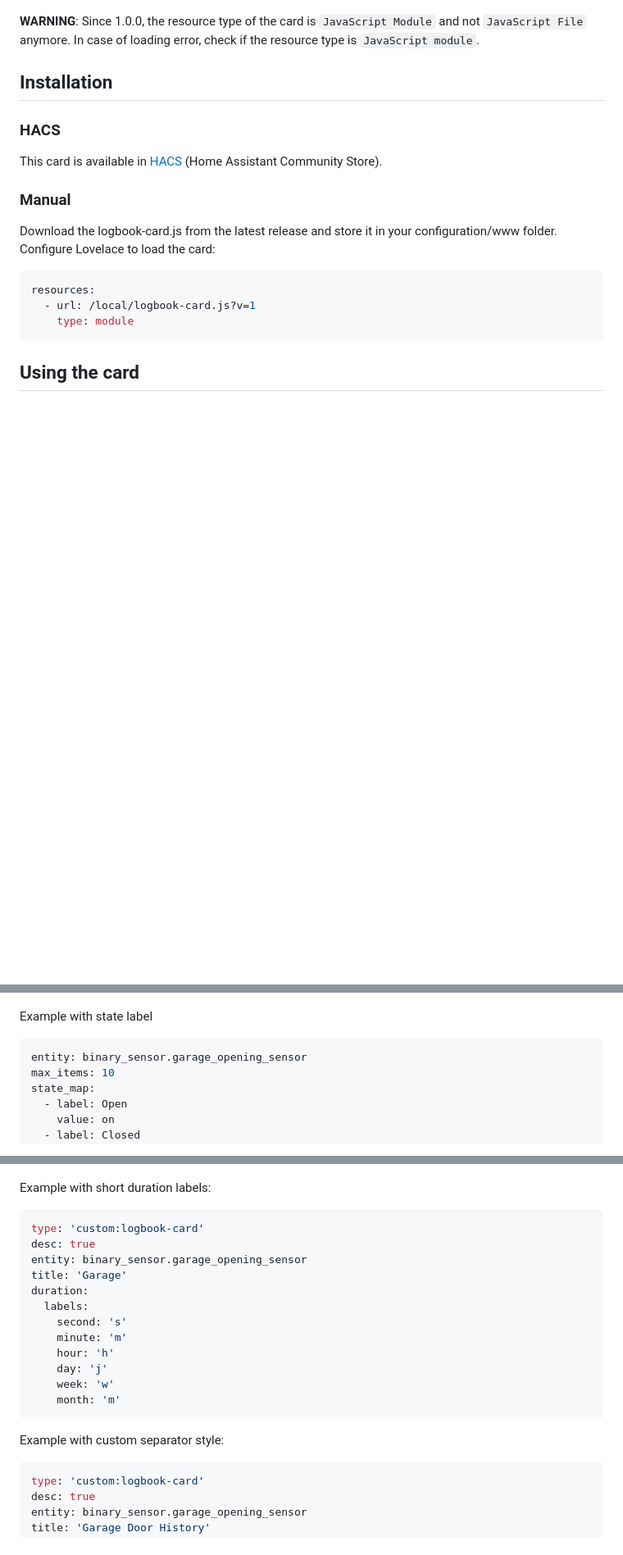
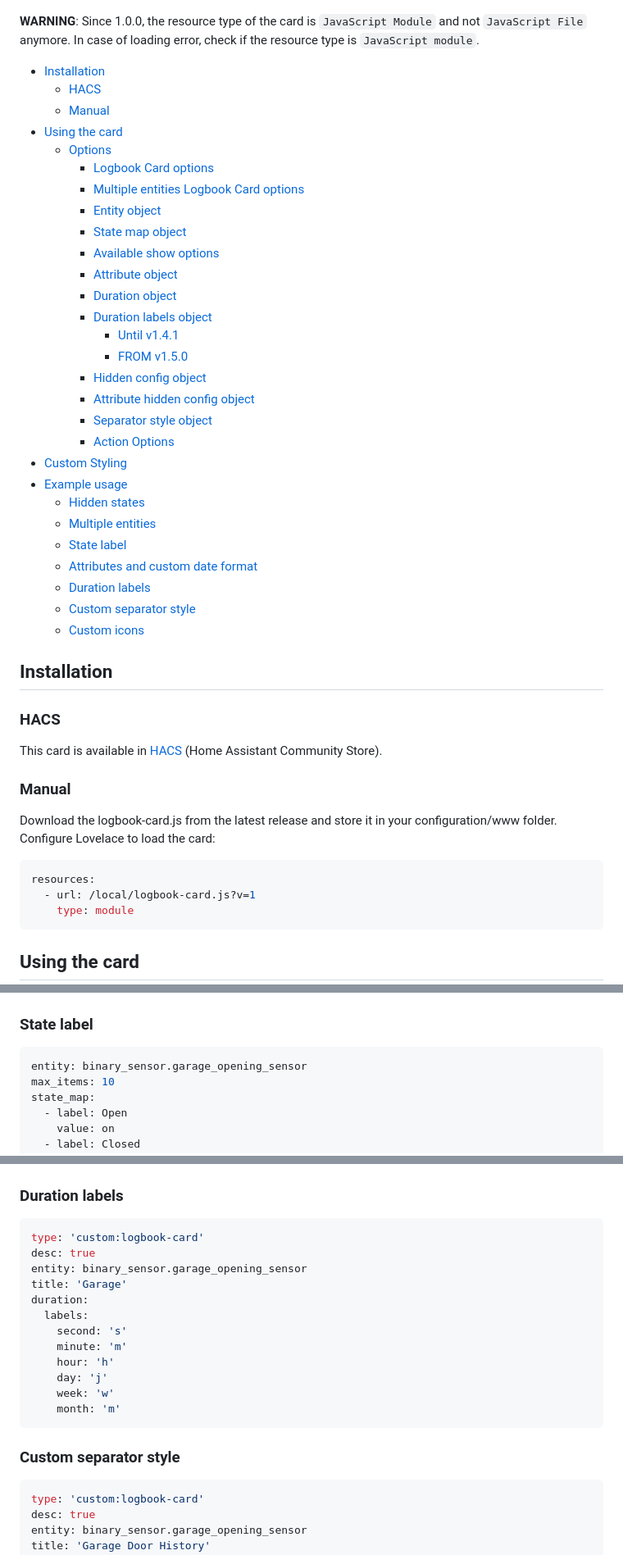
Before and after one commit to royto/logbook-card, a Markdown page: README.md, 3 parts joined by grey strips. Shown at 82% size. Rendered like a GitHub page; blank space fills up the shorter version.

````diff
--- a/README.md
+++ b/README.md
@@ -11,6 +11,35 @@
 ![logbook card example](images/screenshot.png)
 
 **WARNING**: Since 1.0.0, the resource type of the card is `JavaScript Module` and not `JavaScript File` anymore. In case of loading error, check if the resource type is `JavaScript module`.
+
+- [Installation](#installation)
+  - [HACS](#hacs)
+  - [Manual](#manual)
+- [Using the card](#using-the-card)
+  - [Options](#options)
+    - [Logbook Card options](#logbook-card-options)
+    - [Multiple entities Logbook Card options](#multiple-entities-logbook-card-options)
+    - [Entity object](#entity-object)
+    - [State map object](#state-map-object)
+    - [Available show options](#available-show-options)
+    - [Attribute object](#attribute-object)
+    - [Duration object](#duration-object)
+    - [Duration labels object](#duration-labels-object)
+      - [Until v1.4.1](#until-v141)
+      - [FROM v1.5.0](#from-v150)
+    - [Hidden config object](#hidden-config-object)
+    - [Attribute hidden config object](#attribute-hidden-config-object)
+    - [Separator style object](#separator-style-object)
+    - [Action Options](#action-options)
+- [Custom Styling](#custom-styling)
+- [Example usage](#example-usage)
+  - [Hidden states](#hidden-states)
+  - [Multiple entities](#multiple-entities)
+  - [State label](#state-label)
+  - [Attributes and custom date format](#attributes-and-custom-date-format)
+  - [Duration labels](#duration-labels)
+  - [Custom separator style](#custom-separator-style)
+  - [Custom icons](#custom-icons)
 
 ## Installation
 
@@ -235,7 +303,7 @@ title: Sun And Moon
 
 ![logbook card with multiple entities](images/multiple_entities.png)
 
-Example with state label
+### State label
 
 ```yaml
 entity: binary_sensor.garage_opening_sensor
@@ -271,7 +339,7 @@ date_format: dd/MM/YYYY hh:mm
 
 ![Attributes and custom date format](images/attributes.png)
 
-Example with short duration labels:
+### Duration labels
 
 ```yaml
 type: 'custom:logbook-card'
@@ -288,7 +356,7 @@ duration:
     month: 'm'
 ```
 
-Example with custom separator style:
+### Custom separator style
 
 ```yaml
 type: 'custom:logbook-card'
````
Also changed, not shown: other parts of README.md (+45 -6 lines), images/custom_styles.png (added).
